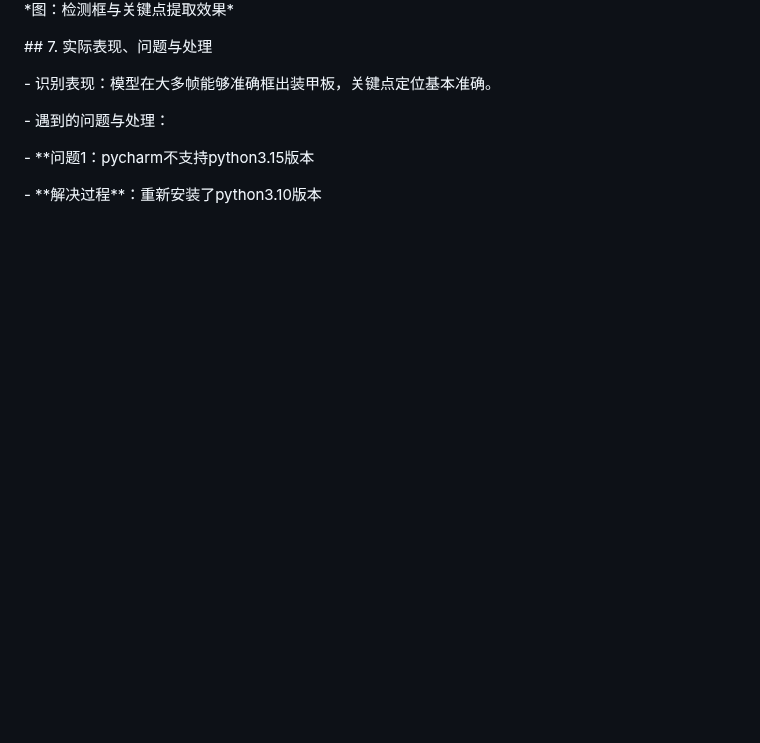
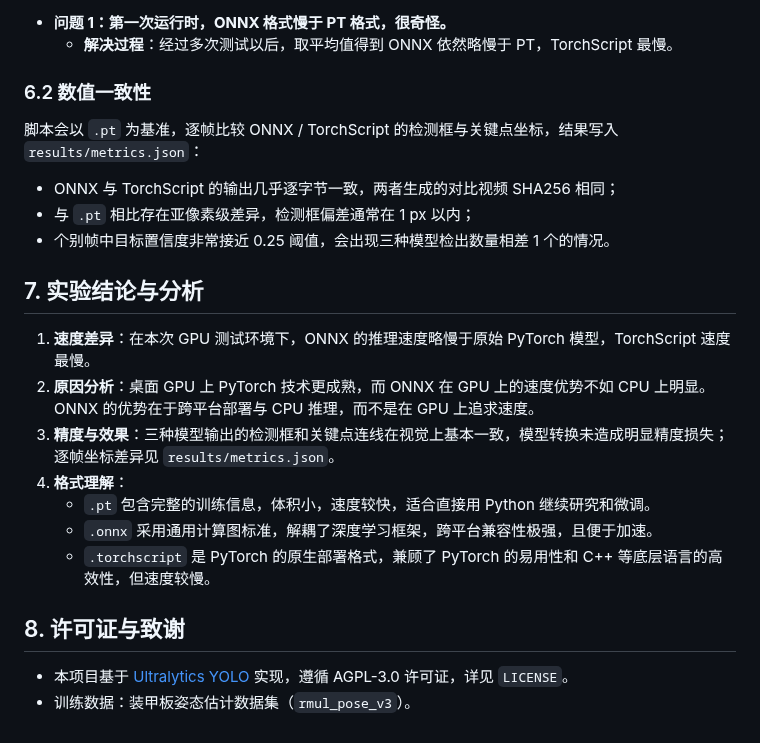
Before and after one commit to jie785604/yolo-armorinference, a Markdown page: README.md, the part around one of its changes. Rendered like a GitHub page; blank space fills up the shorter version.

```diff
--- a/README.md
+++ b/README.md
@@ -56,14 +99,26 @@
 
-\*图：检测框与关键点提取效果\*
+- **问题 1：第一次运行时，ONNX 格式慢于 PT 格式，很奇怪。**
+  - **解决过程**：经过多次测试以后，取平均值得到 ONNX 依然略慢于 PT，TorchScript 最慢。
 
+### 6.2 数值一致性
 
+脚本会以 `.pt` 为基准，逐帧比较 ONNX / TorchScript 的检测框与关键点坐标，结果写入 `results/metrics.json`：
 
-\## 7. 实际表现、问题与处理
+- ONNX 与 TorchScript 的输出几乎逐字节一致，两者生成的对比视频 SHA256 相同；
+- 与 `.pt` 相比存在亚像素级差异，检测框偏差通常在 1 px 以内；
+- 个别帧中目标置信度非常接近 0.25 阈值，会出现三种模型检出数量相差 1 个的情况。
 
-\- 识别表现：模型在大多帧能够准确框出装甲板，关键点定位基本准确。
+## 7. 实验结论与分析
 
-\- 遇到的问题与处理：
+1. **速度差异**：在本次 GPU 测试环境下，ONNX 的推理速度略慢于原始 PyTorch 模型，TorchScript 速度最慢。
+2. **原因分析**：桌面 GPU 上 PyTorch 技术更成熟，而 ONNX 在 GPU 上的速度优势不如 CPU 上明显。ONNX 的优势在于跨平台部署与 CPU 推理，而不是在 GPU 上追求速度。
+3. **精度与效果**：三种模型输出的检测框和关键点连线在视觉上基本一致，模型转换未造成明显精度损失；逐帧坐标差异见 `results/metrics.json`。
+4. **格式理解**：
+   - `.pt` 包含完整的训练信息，体积小，速度较快，适合直接用 Python 继续研究和微调。
+   - `.onnx` 采用通用计算图标准，解耦了深度学习框架，跨平台兼容性极强，且便于加速。
+   - `.torchscript` 是 PyTorch 的原生部署格式，兼顾了 PyTorch 的易用性和 C++ 等底层语言的高效性，但速度较慢。
 
-&#x20; - \*\*问题1：pycharm不支持python3.15版本
+## 8. 许可证与致谢
 
-&#x20; - \*\*解决过程\*\*：重新安装了python3.10版本
+- 本项目基于 [Ultralytics YOLO](https://github.com/ultralytics/ultralytics) 实现，遵循 AGPL-3.0 许可证，详见 `LICENSE`。
+- 训练数据：装甲板姿态估计数据集（`rmul_pose_v3`）。
```
Also changed, not shown: other parts of README.md (+65 -22 lines), assets/result_onnx.jpg (added), assets/result_pt.jpg (added), assets/result_torchscript.jpg (added), 10 other files.
